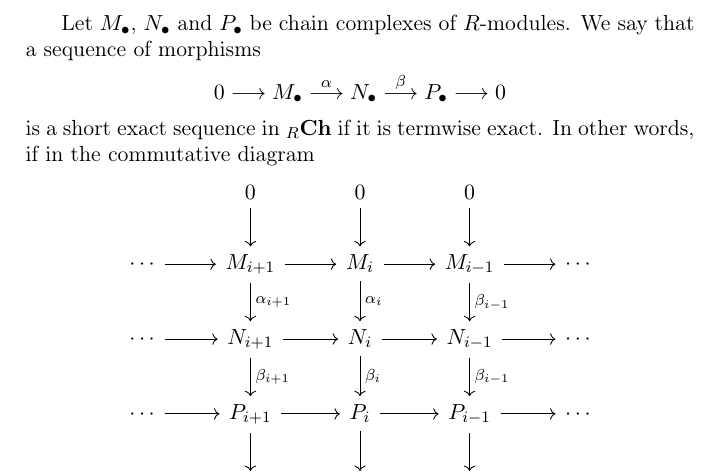
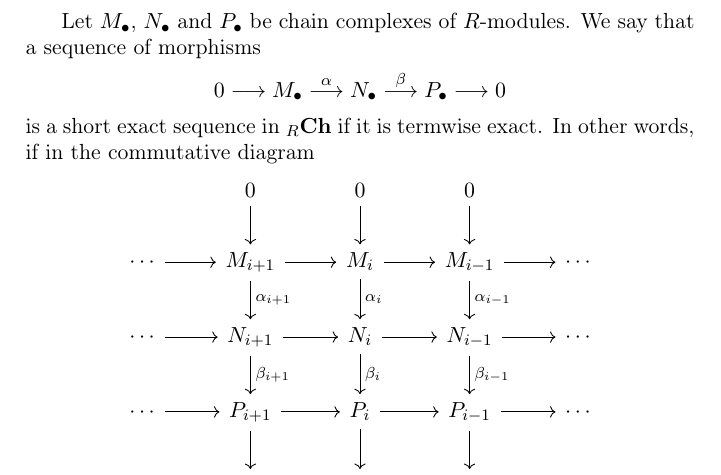
Before and after one commit to LennyTaelman/ModCat, a LaTeX thesis (main.tex, which reads chapters/chapter10.tex): part of page 106 of 131, cut so that both start at the same text. Compiled offline with pdfLaTeX.

Commit message:
typo in cd

```diff
--- a/chapters/chapter10.tex
+++ b/chapters/chapter10.tex
@@ -94,7 +94,7 @@ if in the commutative diagram
 \cdots \arrow{r}
 	& M_{i+1} \arrow{r}{} \arrow{d}{\alpha_{i+1}}
 	& M_{i} \arrow{r}{} \arrow{d}{\alpha_{i}}
-	& M_{i-1} \arrow{r} \arrow{d}{\beta_{i-1}}
+	& M_{i-1} \arrow{r} \arrow{d}{\alpha_{i-1}}
 	& \cdots \\
 \cdots \arrow{r}
 	& N_{i+1} \arrow{r}{} \arrow{d}{\beta_{i+1}}
```
Also changed, not shown: main.pdf.
